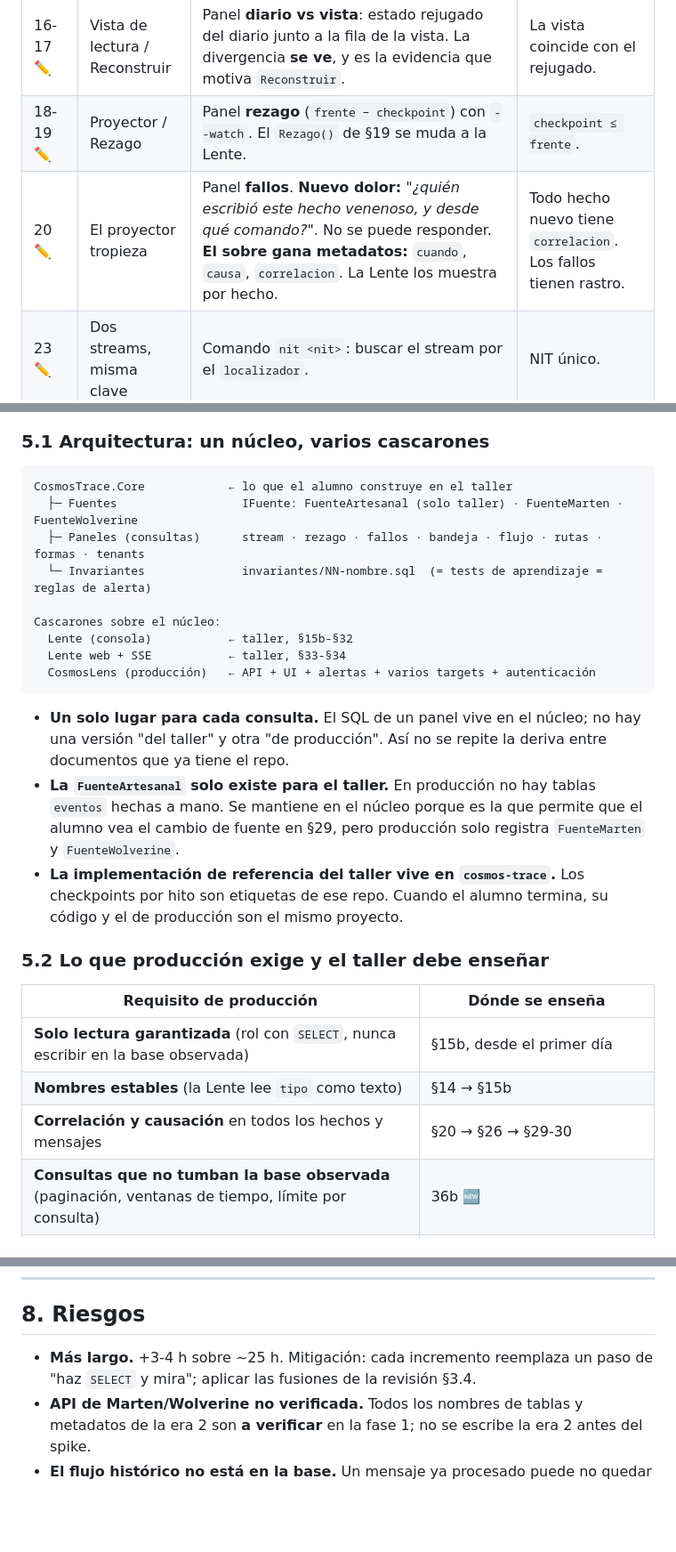
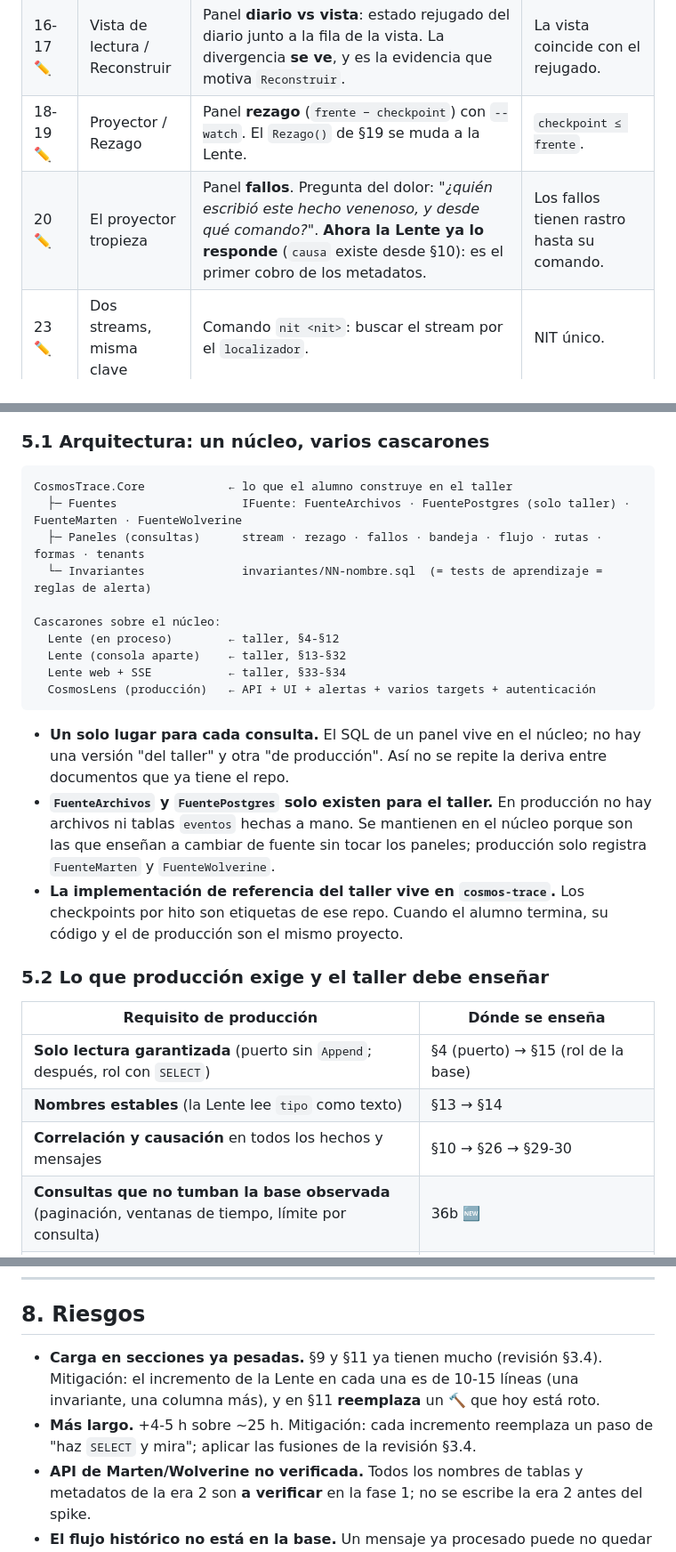
Before and after one commit to didierymartinez/dev-to-prod-workshop, a Markdown page: workshop-event-sourcing/PLAN-LENTE.md, 3 parts joined by grey strips. Shown at 89% size. Drawn GitHub-style; blank space fills up the shorter version.

````diff
--- a/workshop-event-sourcing/PLAN-LENTE.md
+++ b/workshop-event-sourcing/PLAN-LENTE.md
@@ -50,6 +64,6 @@ Antes de Postgres no hay nada que observar desde fuera. **Una sola siembra**: en
 | 16-17 ✏️ | Vista de lectura / Reconstruir | Panel **diario vs vista**: estado rejugado del diario junto a la fila de la vista. La divergencia **se ve**, y es la evidencia que motiva `Reconstruir`. | La vista coincide con el rejugado. |
 | 18-19 ✏️ | Proyector / Rezago | Panel **rezago** (`frente − checkpoint`) con `--watch`. El `Rezago()` de §19 se muda a la Lente. | `checkpoint ≤ frente`. |
-| 20 ✏️ | El proyector tropieza | Panel **fallos**. **Nuevo dolor:** *"¿quién escribió este hecho venenoso, y desde qué comando?"*. No se puede responder. **El sobre gana metadatos:** `cuando`, `causa`, `correlacion`. La Lente los muestra por hecho. | Todo hecho nuevo tiene `correlacion`. Los fallos tienen rastro. |
+| 20 ✏️ | El proyector tropieza | Panel **fallos**. Pregunta del dolor: *"¿quién escribió este hecho venenoso, y desde qué comando?"*. **Ahora la Lente ya lo responde** (`causa` existe desde §10): es el primer cobro de los metadatos. | Los fallos tienen rastro hasta su comando. |
 | 23 ✏️ | Dos streams, misma clave | Comando `nit <nit>`: buscar el stream por el `localizador`. | NIT único. |
 | 24 ✏️ | La forma se congela | Panel **formas del hecho**: conteo por `tipo` y forma (con/sin `Nit`). Un mantenedor necesita ver cuántos hechos viejos siguen en disco. | — |
 | 25 ✏️ | La vista por consulta | El panel de rezago se generaliza a **N vistas** (una fila por checkpoint): el catálogo de proyecciones. | Todas las vistas `checkpoint ≤ frente`. |
@@ -92,27 +106,28 @@ Un comando que corre todas las invariantes **ganadas hasta la sección actual**
 
 ```
 CosmosTrace.Core            ← lo que el alumno construye en el taller
-  ├─ Fuentes                  IFuente: FuenteArtesanal (solo taller) · FuenteMarten · FuenteWolverine
+  ├─ Fuentes                  IFuente: FuenteArchivos · FuentePostgres (solo taller) · FuenteMarten · FuenteWolverine
   ├─ Paneles (consultas)      stream · rezago · fallos · bandeja · flujo · rutas · formas · tenants
   └─ Invariantes              invariantes/NN-nombre.sql  (= tests de aprendizaje = reglas de alerta)
 
 Cascarones sobre el núcleo:
-  Lente (consola)           ← taller, §15b-§32
+  Lente (en proceso)        ← taller, §4-§12
+  Lente (consola aparte)    ← taller, §13-§32
   Lente web + SSE           ← taller, §33-§34
   CosmosLens (producción)   ← API + UI + alertas + varios targets + autenticación
 ```
 
 - **Un solo lugar para cada consulta.** El SQL de un panel vive en el núcleo; no hay una versión "del taller" y otra "de producción". Así no se repite la deriva entre documentos que ya tiene el repo.
-- **La `FuenteArtesanal` solo existe para el taller.** En producción no hay tablas `eventos` hechas a mano. Se mantiene en el núcleo porque es la que permite que el alumno vea el cambio de fuente en §29, pero producción solo registra `FuenteMarten` y `FuenteWolverine`.
+- **`FuenteArchivos` y `FuentePostgres` solo existen para el taller.** En producción no hay archivos ni tablas `eventos` hechas a mano. Se mantienen en el núcleo porque son las que enseñan a cambiar de fuente sin tocar los paneles; producción solo registra `FuenteMarten` y `FuenteWolverine`.
 - **La implementación de referencia del taller vive en `cosmos-trace`.** Los checkpoints por hito son etiquetas de ese repo. Cuando el alumno termina, su código y el de producción son el mismo proyecto.
 
 ### 5.2 Lo que producción exige y el taller debe enseñar
 
 | Requisito de producción | Dónde se enseña |
 |---|---|
-| **Solo lectura garantizada** (rol con `SELECT`, nunca escribir en la base observada) | §15b, desde el primer día |
-| **Nombres estables** (la Lente lee `tipo` como texto) | §14 → §15b |
-| **Correlación y causación** en todos los hechos y mensajes | §20 → §26 → §29-30 |
+| **Solo lectura garantizada** (puerto sin `Append`; después, rol con `SELECT`) | §4 (puerto) → §15 (rol de la base) |
+| **Nombres estables** (la Lente lee `tipo` como texto) | §13 → §14 |
+| **Correlación y causación** en todos los hechos y mensajes | §10 → §26 → §29-30 |
 | **Consultas que no tumban la base observada** (paginación, ventanas de tiempo, límite por consulta) | 36b 🆕 |
 | **Varios sistemas a la vez** (cada BC con su esquema; el read-side con stores nombrados) | 36b + módulo "La plantilla real" |
 | **Tenancy** (filtrar y alertar por tenant) | §35 |
@@ -163,7 +179,8 @@ El spike (fase 1) debe verificarlo **contra un sistema real**, no solo contra el
 
 ## 8. Riesgos
 
-- **Más largo.** +3-4 h sobre ~25 h. Mitigación: cada incremento reemplaza un paso de "haz `SELECT` y mira"; aplicar las fusiones de la revisión §3.4.
+- **Carga en secciones ya pesadas.** §9 y §11 ya tienen mucho (revisión §3.4). Mitigación: el incremento de la Lente en cada una es de 10-15 líneas (una invariante, una columna más), y en §11 **reemplaza** un 🔨 que hoy está roto.
+- **Más largo.** +4-5 h sobre ~25 h. Mitigación: cada incremento reemplaza un paso de "haz `SELECT` y mira"; aplicar las fusiones de la revisión §3.4.
 - **API de Marten/Wolverine no verificada.** Todos los nombres de tablas y metadatos de la era 2 son **a verificar** en la fase 1; no se escribe la era 2 antes del spike.
 - **El flujo histórico no está en la base.** Un mensaje ya procesado puede no quedar en las tablas de Wolverine. Por eso el flujo de la era 2 se arma con metadatos en `mt_events` + trazas, no solo con tablas de envelopes.
 - **Dos verdades del observador.** Si la Lente de referencia y CosmosLens divergen, se repite la deriva entre documentos. Mitigación: un solo núcleo (§5.1).
````
Also changed, not shown: other parts of workshop-event-sourcing/PLAN-LENTE.md (+30 -15 lines).
